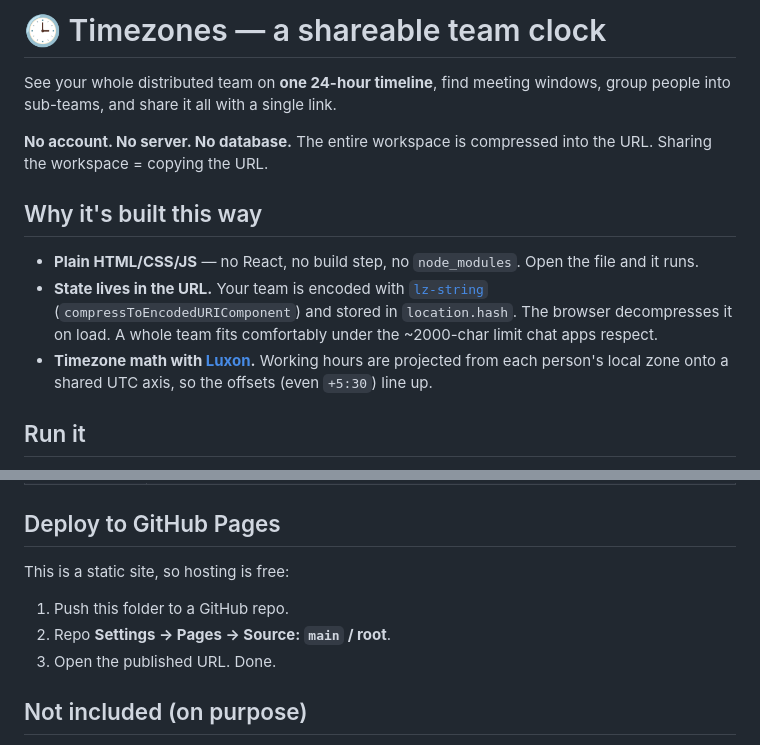
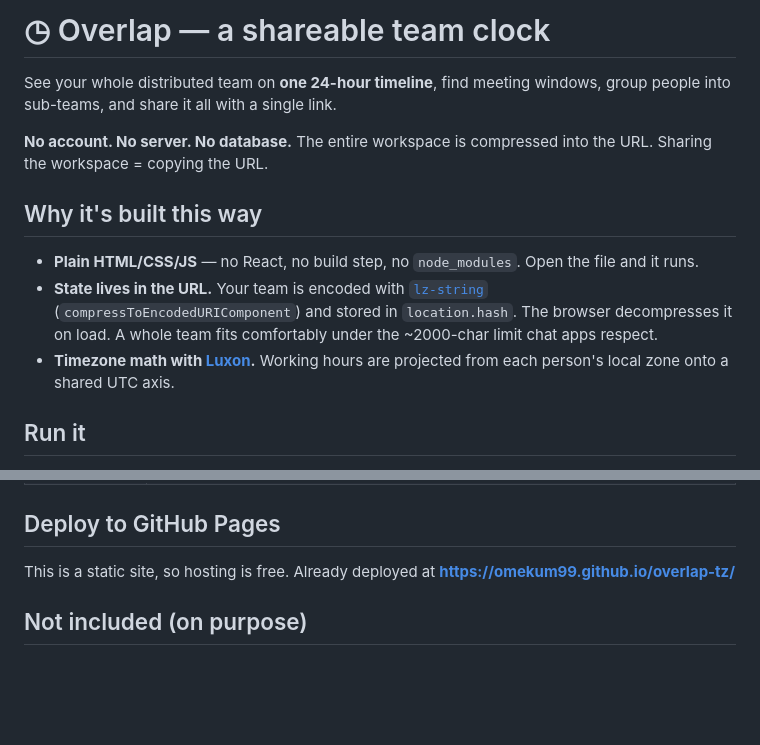
Before and after one commit to omekum99/overlap-tz, a Markdown page: README.md, 2 parts joined by grey strips. Drawn GitHub-style; blank space fills up the shorter version.

```diff
--- a/README.md
+++ b/README.md
@@ -1,4 +1,4 @@
-# 🕒 Timezones — a shareable team clock
+# ◷ Overlap — a shareable team clock
 
 See your whole distributed team on **one 24-hour timeline**, find meeting windows,
 group people into sub-teams, and share it all with a single link.
@@ -13,7 +13,7 @@ URL. Sharing the workspace = copying the URL.
   (`compressToEncodedURIComponent`) and stored in `location.hash`. The browser decompresses
   it on load. A whole team fits comfortably under the ~2000-char limit chat apps respect.
 - **Timezone math with [Luxon](https://moment.github.io/luxon/).** Working hours are projected
-  from each person's local zone onto a shared UTC axis, so the offsets (even `+5:30`) line up.
+  from each person's local zone onto a shared UTC axis.
 
 ## Run it
 
@@ -103,11 +110,8 @@ python3 -m http.server 8000   # then visit http://localhost:8000
 
 ## Deploy to GitHub Pages
 
-This is a static site, so hosting is free:
-
-1. Push this folder to a GitHub repo.
-2. Repo **Settings → Pages → Source: `main` / root**.
-3. Open the published URL. Done.
+This is a static site, so hosting is free. Already deployed at
+**https://omekum99.github.io/overlap-tz/**
 
 ## Not included (on purpose)
 
```
Also changed, not shown: other parts of README.md (+32 -25 lines).
